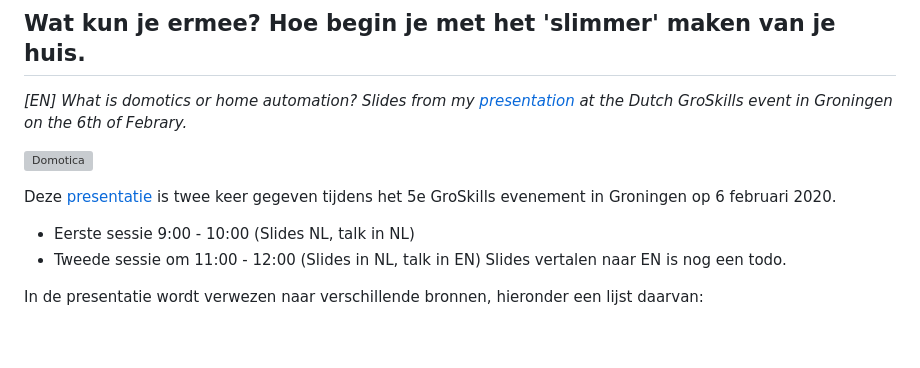
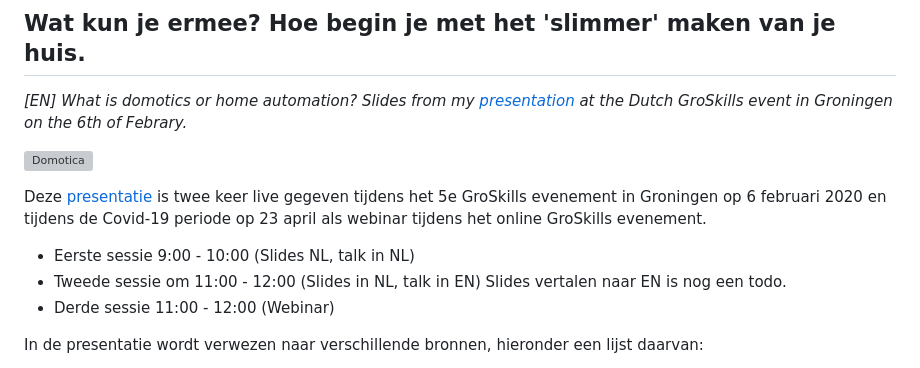
Before and after one commit to tIsGoud/domotica-presentation, a Markdown page: README.md, the part around the change. Rendered like a GitHub page; blank space fills up the shorter version; grey boxes are pictures that could not be loaded.

```diff
--- a/README.md
+++ b/README.md
@@ -6,10 +6,12 @@ _[EN] What is domotics or home automation? Slides from my [presentation](https:/
 
 ![Domotica](images/Domus_plus_Robotica.png)
 
-Deze [presentatie](https://tisgoud.github.io/domotica-presentation/) is twee keer gegeven tijdens het 5e GroSkills evenement in Groningen op 6 februari 2020.
+Deze [presentatie](https://tisgoud.github.io/domotica-presentation/) is twee keer live gegeven tijdens het 5e GroSkills evenement in Groningen op 6 februari 2020 en tijdens de Covid-19 periode op 23 april als webinar tijdens het online GroSkills evenement.
+
 
 - Eerste sessie 9:00 - 10:00 (Slides NL, talk in NL)
 - Tweede sessie om 11:00 - 12:00 (Slides in NL, talk in EN) Slides vertalen naar EN is nog een todo.
+- Derde sessie 11:00 - 12:00 (Webinar)
 
 In de presentatie wordt verwezen naar verschillende bronnen, hieronder een lijst daarvan:
 
```
Also changed, not shown: slides.md (+18 -3 lines), images/samsung-smartthings.png (added).
